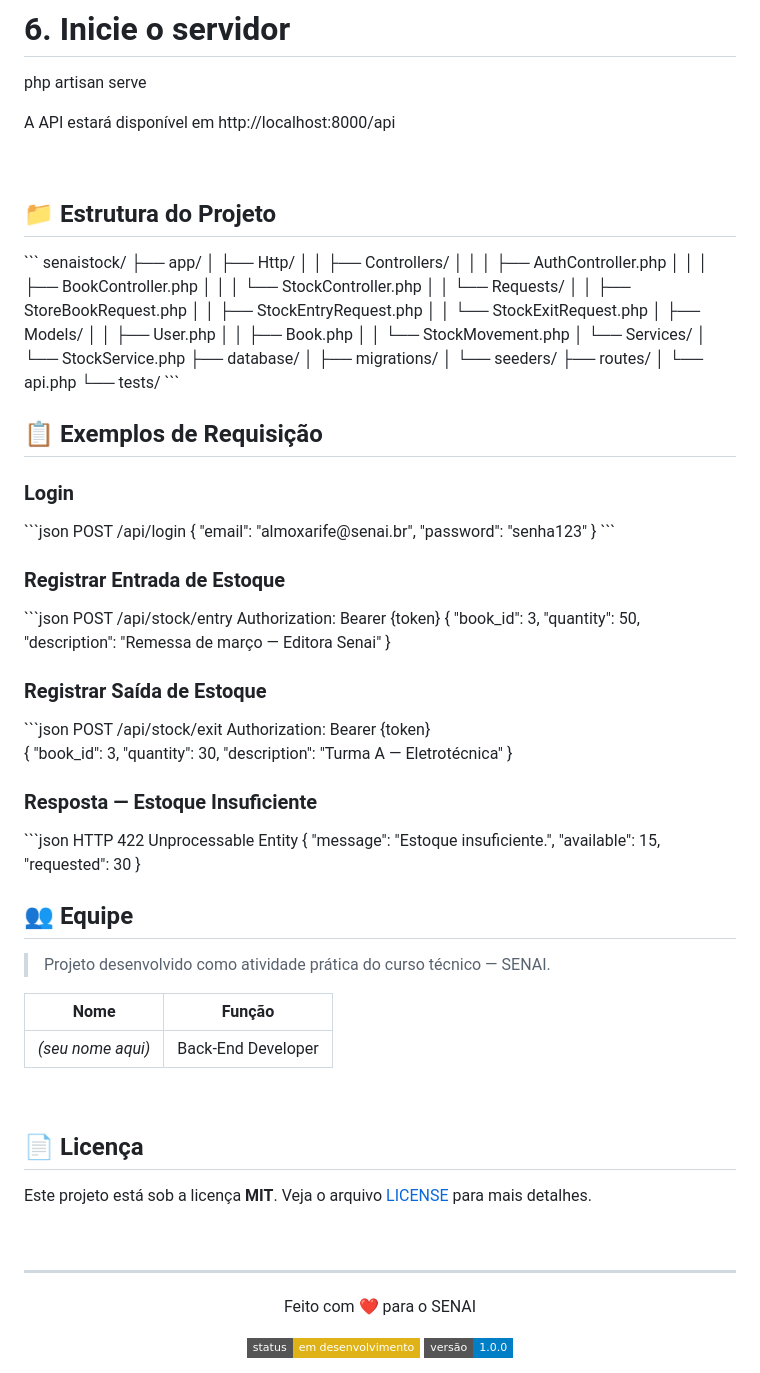
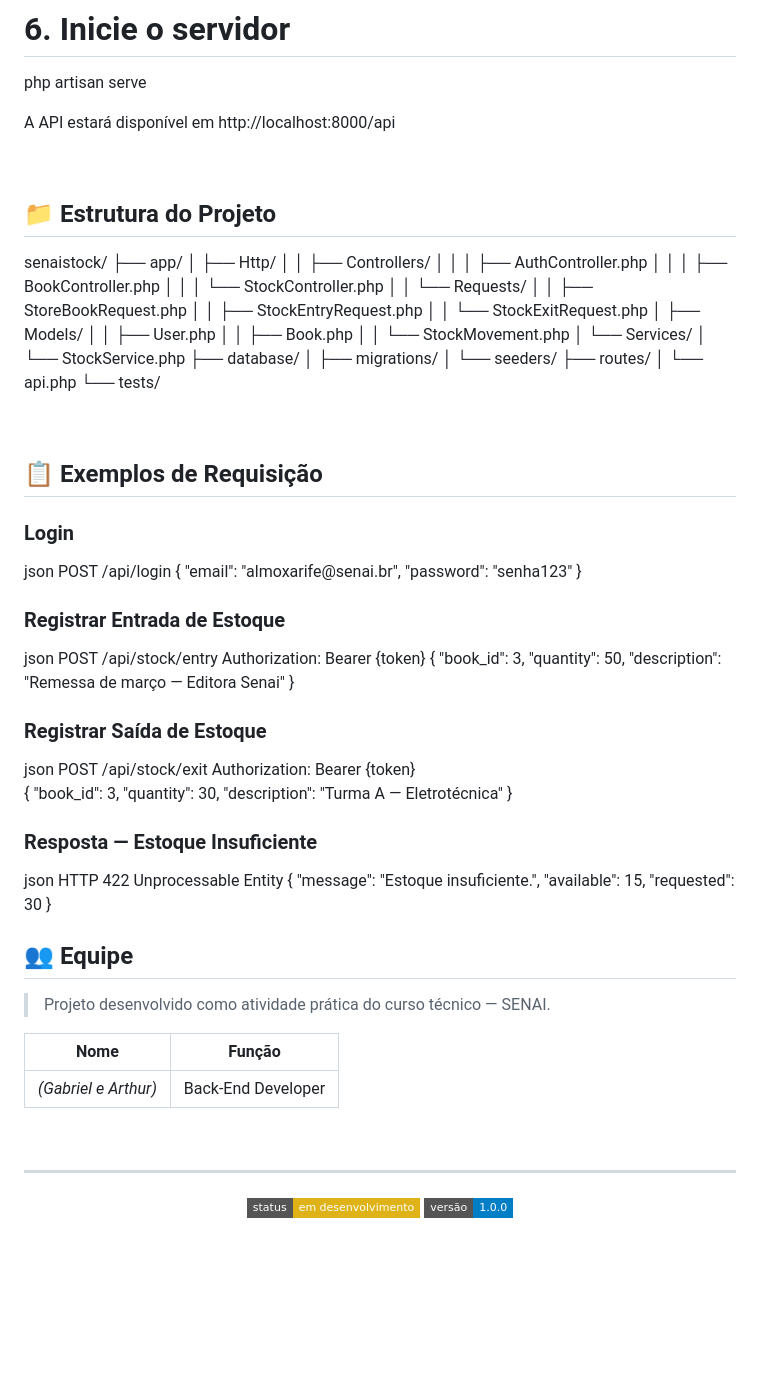
Before and after one commit to arthurm41/Projetos, a Markdown page: README.md, the part around one of its changes. Drawn GitHub-style; badges without logos; blank space fills up the shorter version.

````diff
--- a/README.md
+++ b/README.md
@@ -148,7 +148,7 @@ A API estará disponível em http://localhost:8000/api
 
 <br/>
 <h2>📁 Estrutura do Projeto</h2>
-```
+
 senaistock/
 ├── app/
 │   ├── Http/
@@ -172,19 +172,19 @@ senaistock/
 ├── routes/
 │   └── api.php
 └── tests/
-```
+
 <br/>
 <h2>📋 Exemplos de Requisição</h2>
 <h3>Login</h3>
-```json
+json
 POST /api/login
 {
   "email": "almoxarife@senai.br",
   "password": "senha123"
 }
-```
+
 <h3>Registrar Entrada de Estoque</h3>
-```json
+json
 POST /api/stock/entry
 Authorization: Bearer {token}
 {
@@ -194,7 +194,7 @@ Authorization: Bearer {token}
 }
 
 <h3>Registrar Saída de Estoque</h3>
-```json
+json
 POST /api/stock/exit
 Authorization: Bearer {token}
 
@@ -204,7 +204,7 @@ Authorization: Bearer {token}
   "description": "Turma A — Eletrotécnica"
 }
 <h3>Resposta — Estoque Insuficiente</h3>
-```json
+json
 HTTP 422 Unprocessable Entity
 {
 "message": "Estoque insuficiente.",
@@ -220,13 +220,7 @@ HTTP 422 Unprocessable Entity
 
 | Nome | Função |
 |---|---|
-| *(seu nome aqui)* | Back-End Developer |
-
-<br/>
-
-<h2>📄 Licença</h2>
-
-Este projeto está sob a licença **MIT**. Veja o arquivo [LICENSE](LICENSE) para mais detalhes.
+| *(Gabriel e Arthur)* | Back-End Developer |
 
 <br/>
 
@@ -234,7 +228,6 @@ Este projeto está sob a licença **MIT**. Veja o arquivo [LICENSE](LICENSE) par
 
 <div align="center">
 
-<p>Feito com ❤️ para o SENAI</p>
 
 <img src="https://img.shields.io/badge/status-em%20desenvolvimento-yellow?style=flat-square"/>
 <img src="https://img.shields.io/badge/vers%C3%A3o-1.0.0-blue?style=flat-square"/>
````
Also changed, not shown: other parts of README.md (+2 -2 lines).
